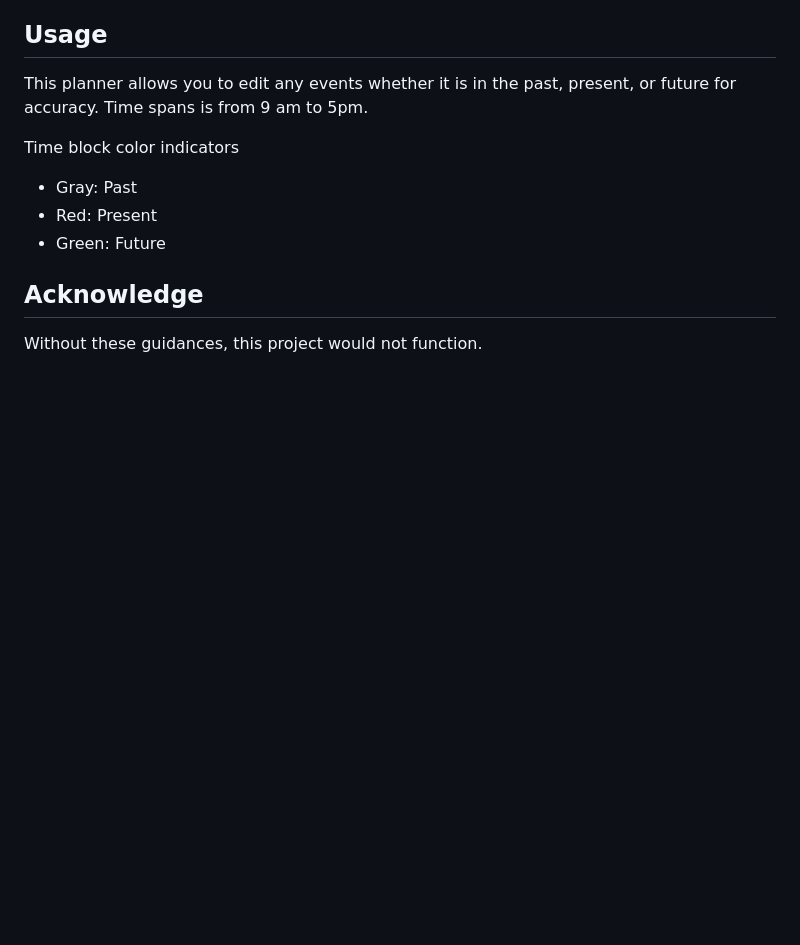
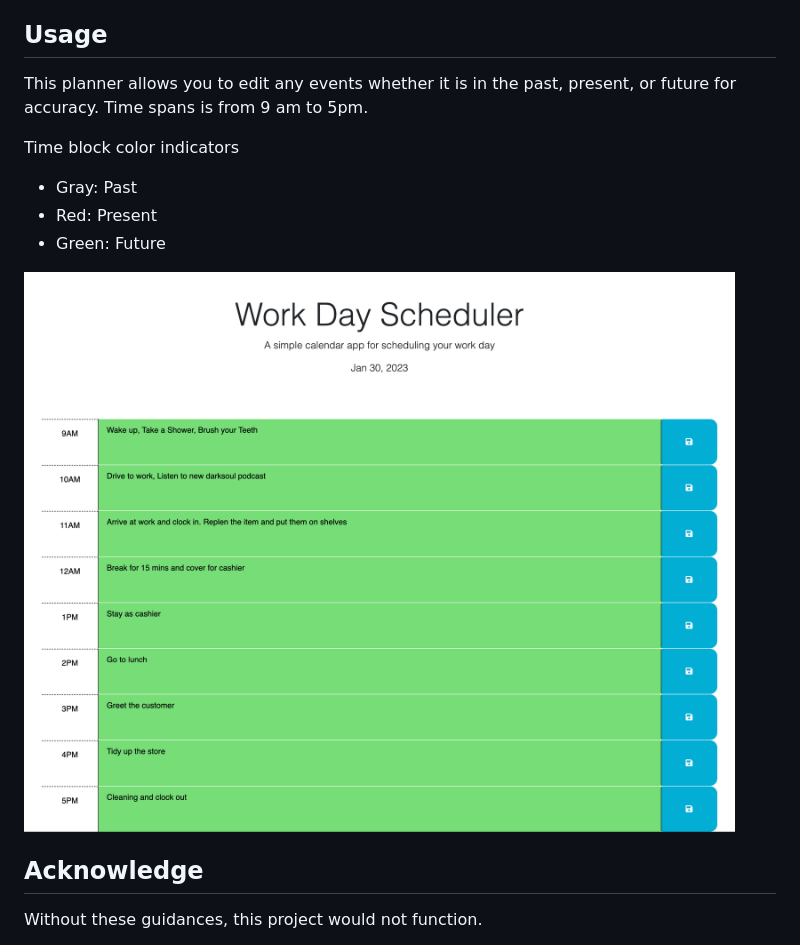
Before and after one commit to JeanSuw/evening-star-planner, a Markdown page: README.md, the part around the change printed below. GitHub-like rendering; pictures changed too: Develop/Evening-Star-Planner.png (added); blank space fills up the shorter version.

Commit message:
Added screenshot to readme file

```diff
--- a/README.md
+++ b/README.md
@@ -18,6 +18,7 @@ Time block color indicators
 * Red: Present
 * Green: Future
 
+![WebsiteScreenshot](./Develop/Evening-Star-Planner.png)
 ## Acknowledge
 Without these guidances, this project would not function.
 
```
Also changed, not shown: other parts of README.md (+0 -4 lines).
